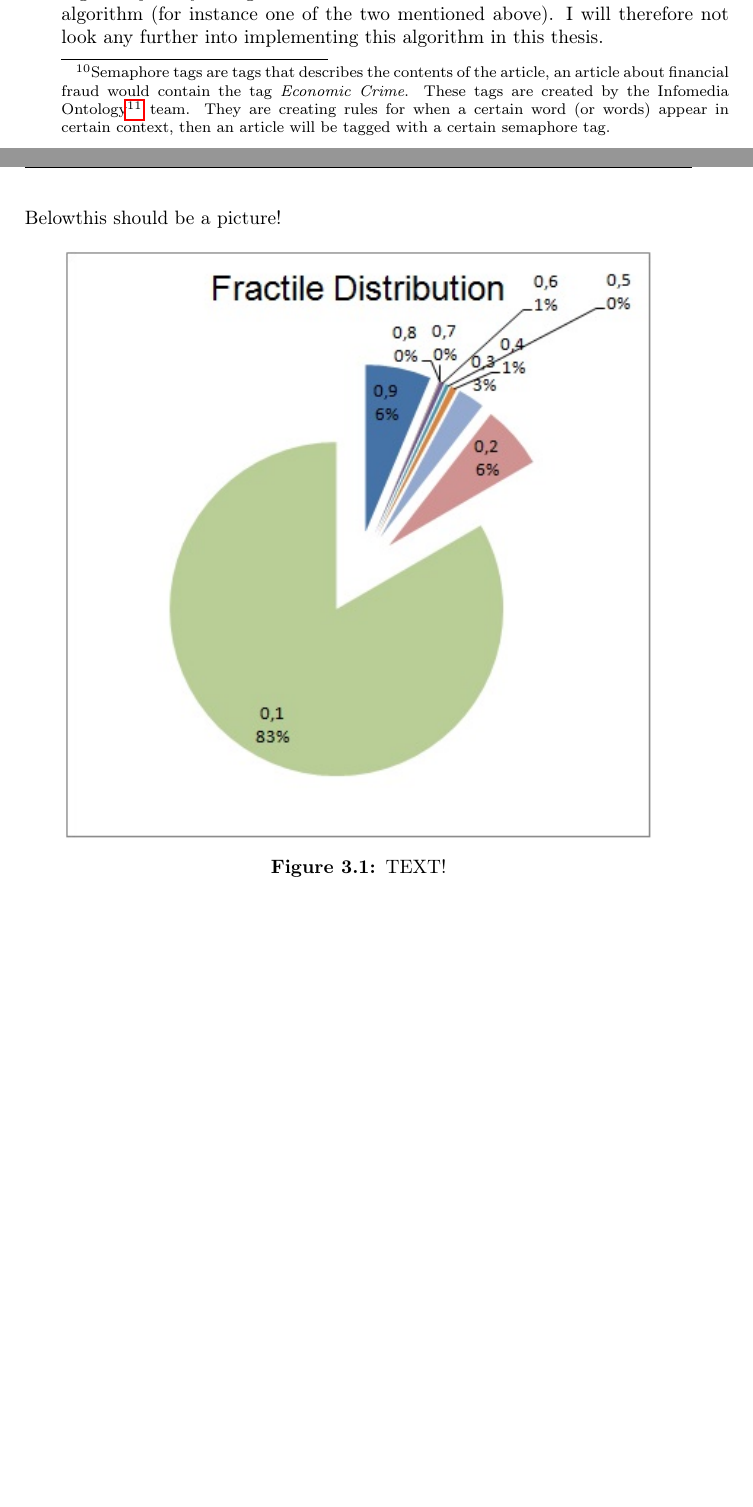
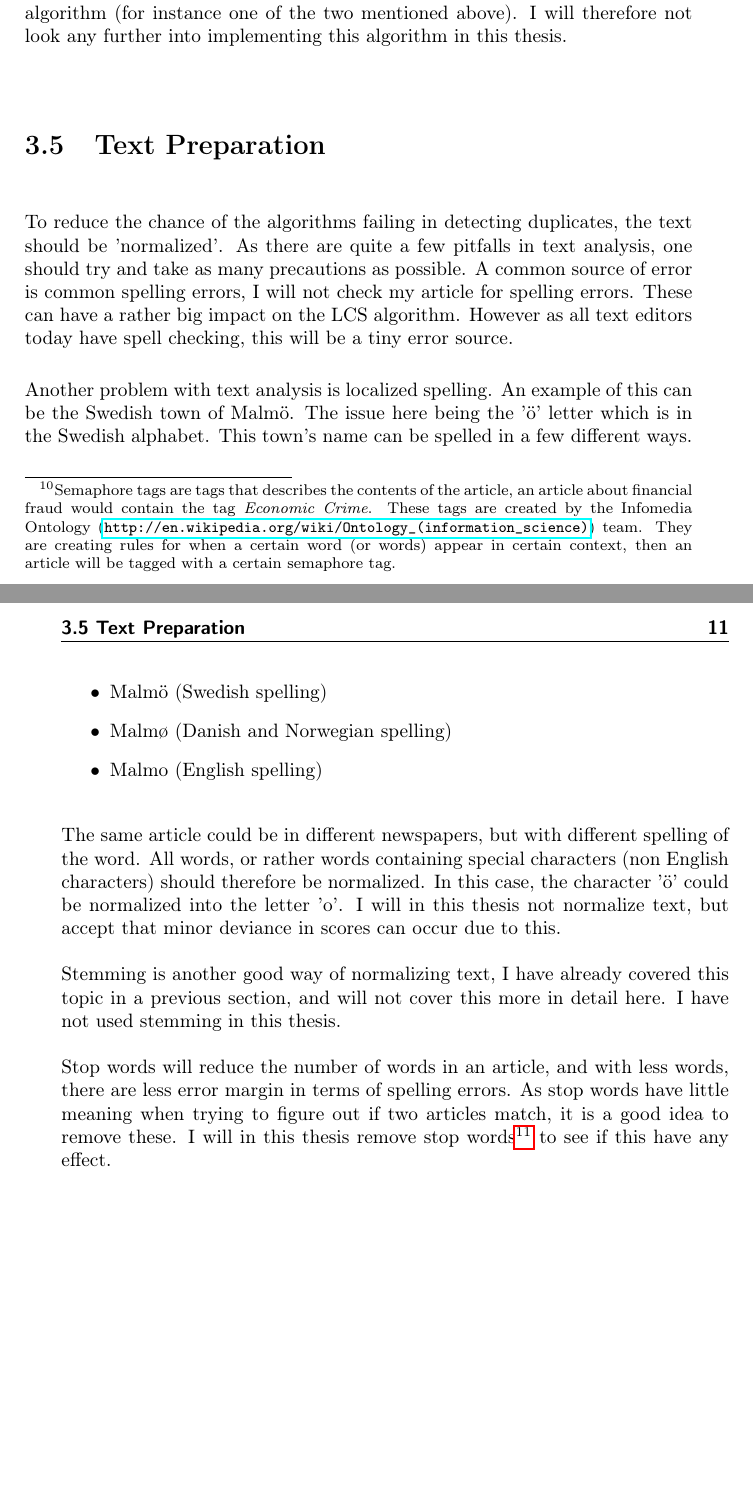
Before and after one commit to blynnerup/EksamensProjekt, a LaTeX thesis (Thesis.tex, which reads Chapter3.tex): two parts of pages 21 and 22 of 27 before the commit and two parts of pages 22 and 23 of 27 after it, joined at a grey line, cut so that both start at the same text, the shorter picture padded with empty space. Compiled offline with pdfLaTeX.

Commit message:
Added section about Text Prep to Chapt 3

```diff
--- a/Chapter3.tex
+++ b/Chapter3.tex
@@ -49,13 +53,25 @@ Stemming would not improve the performance of the LCS algorithm by much. As this
 
 \section{Semaphore Tagging}
-Another way of finding duplicates is by looking at each articles semaphore tags. When Infomedia receives articles in the inflow, these articles are enriched with \textit{Semaphore Tags}\footnote{Semaphore tags are tags that describes the contents of the article, an article about financial fraud would contain the tag \textit{Economic Crime}. These tags are created by the Infomedia Ontology\footnote{\url{http://en.wikipedia.org/wiki/Ontology_(information_science)}} team. They are creating rules for when a certain word (or words) appear in certain context, then an article will be tagged with a certain semaphore tag.}. Each article then gets a number of tags based on what terms are found in the article. A way of finding article duplicates could be through creating an algorithm that would check a pair of articles with their respective semaphore tags.
+Another way of finding duplicates is by looking at each articles semaphore tags. When Infomedia receives articles in the inflow, these articles are enriched with \textit{Semaphore Tags}\footnote{Semaphore tags are tags that describes the contents of the article, an article about financial fraud would contain the tag \textit{Economic Crime}. These tags are created by the Infomedia Ontology (\url{http://en.wikipedia.org/wiki/Ontology_(information_science)}) team. They are creating rules for when a certain word (or words) appear in certain context, then an article will be tagged with a certain semaphore tag.}. Each article then gets a number of tags based on what terms are found in the article. A way of finding article duplicates could be through creating an algorithm that would check a pair of articles with their respective semaphore tags.
 
 \subsection{Cons to Semaphore}
 As these tags are more a general indicator to an articles contents than an actual text matching algorithm, it will provide very little value as a stand alone implementation. Each article will only contain tags for the terms worth of note. If 100 articles all contained various doings of a minister (picking up the children, going to meetings, being involved in a crisis) many of the same tags would be present in the 100 articles, this could be the ministers name, political party and other general tags that are linked to this minister. It would therefore be hard to decipher much information that could truly and uniquely link two articles together just by doing this. However this could be used to enhance another algorithm (for instance one of the two mentioned above). I will therefore not look any further into implementing this algorithm in this thesis.
 
-Belowthis should be a picture!
-\begin{figure}[hb]
-	\centering
-	\includegraphics[scale=1.0]{figures/JV-Lemvig}
-	\caption{TEXT!}
-\end{figure}
+\section{Text Preparation}
+To reduce the chance of the algorithms failing in detecting duplicates, the text should be 'normalized'. As there are quite a few pitfalls in text analysis, one should try and take as many precautions as possible. A common source of error is common spelling errors, I will not check my article for spelling errors. These can have a rather big impact on the LCS algorithm. However as all text editors today have spell checking, this will be a tiny error source.
+
+Another problem with text analysis is localized spelling. An example of this can be the Swedish town of Malmö. The issue here being the 'ö' letter which is in the Swedish alphabet. This town's name can be spelled in a few different ways.
+
+\pagebreak
+
+\begin{itemize}
+\item Malmö (Swedish spelling)
+\item Malmø (Danish and Norwegian spelling)
+\item Malmo (English spelling)
+\end{itemize}
+
+The same article could be in different newspapers, but with different spelling of the word. All words, or rather words containing special characters (non English characters) should therefore be normalized. In this case, the character 'ö' could be normalized into the letter 'o'. I will in this thesis not normalize text, but accept that minor deviance in scores can occur due to this.
+
+Stemming is another good way of normalizing text, I have already covered this topic in a previous section, and will not cover this more in detail here. I have not used stemming in this thesis.
+
+Stop words will reduce the number of words in an article, and with less words, there are less error margin in terms of spelling errors. As stop words have little meaning when trying to figure out if two articles match, it is a good idea to remove these. I will in this thesis remove stop words\footnote{Danish - 912 most frequent words.txt - file included in the appendixes} to see if this have any effect.
--- a/Thesis.tex
+++ b/Thesis.tex
@@ -36,7 +36,7 @@
 \def\thesisyear{2014}                               %Submission year
 \def\thesisnumber{????}                                 %DTU-IMM Serial number (do not include year)
 \def\thesisISSN{0000-0000}                          %ISSN number
-\def\thesiskeywords{Keywords are, comma separated}  %PDF keywords
+\def\thesiskeywords{Article Duplicates}  %PDF keywords
 \derivethesisprops                                  %Derive dependent properties
 %
 %==================================================================================================
```
Also changed, not shown: ChapterIntroduction.tex (+2 -2 lines), figures/LcsExplained.jpg (added), Chapter3.tex (20 more changed lines), Thesis.tex (1 more changed lines), 7 other files.
